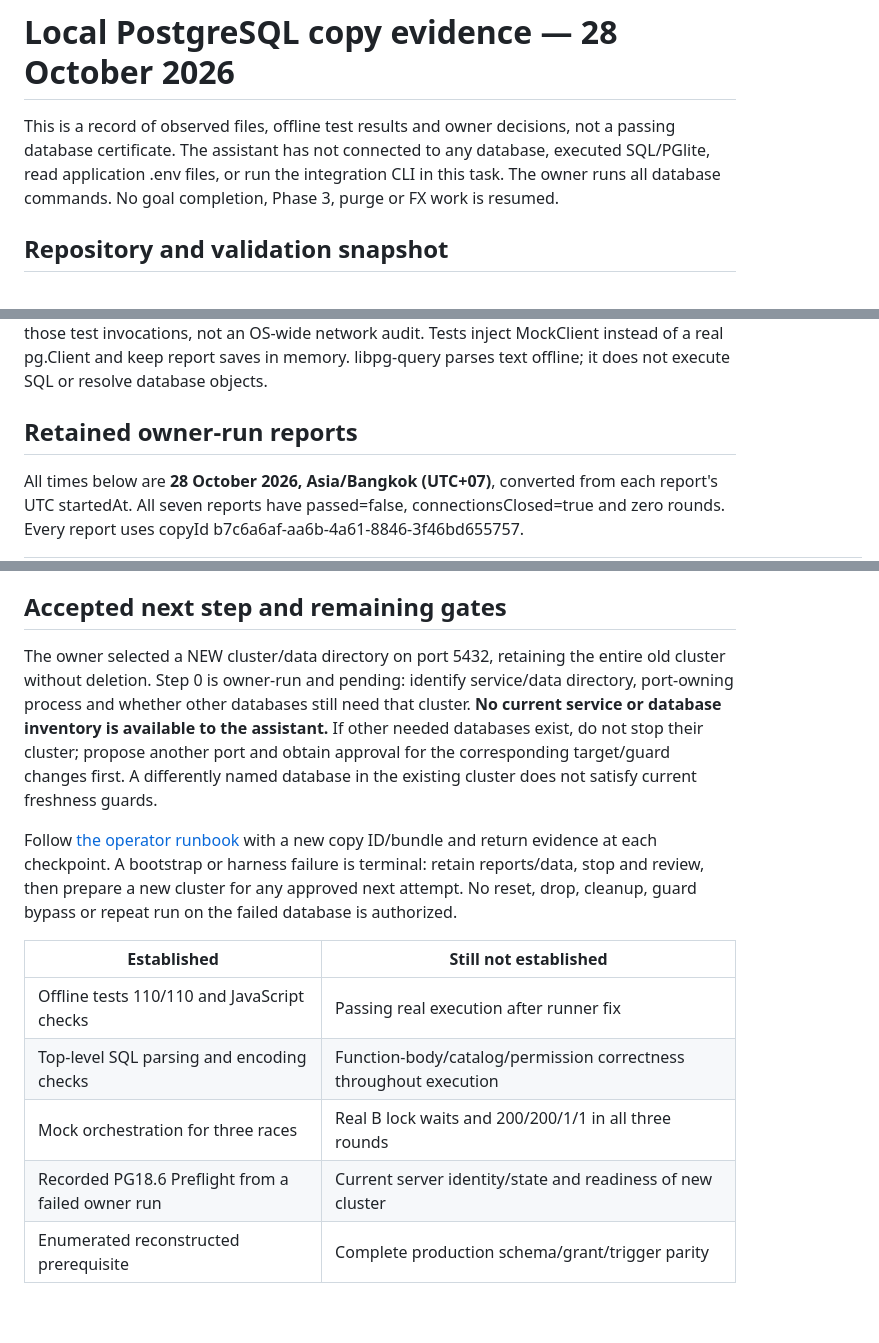
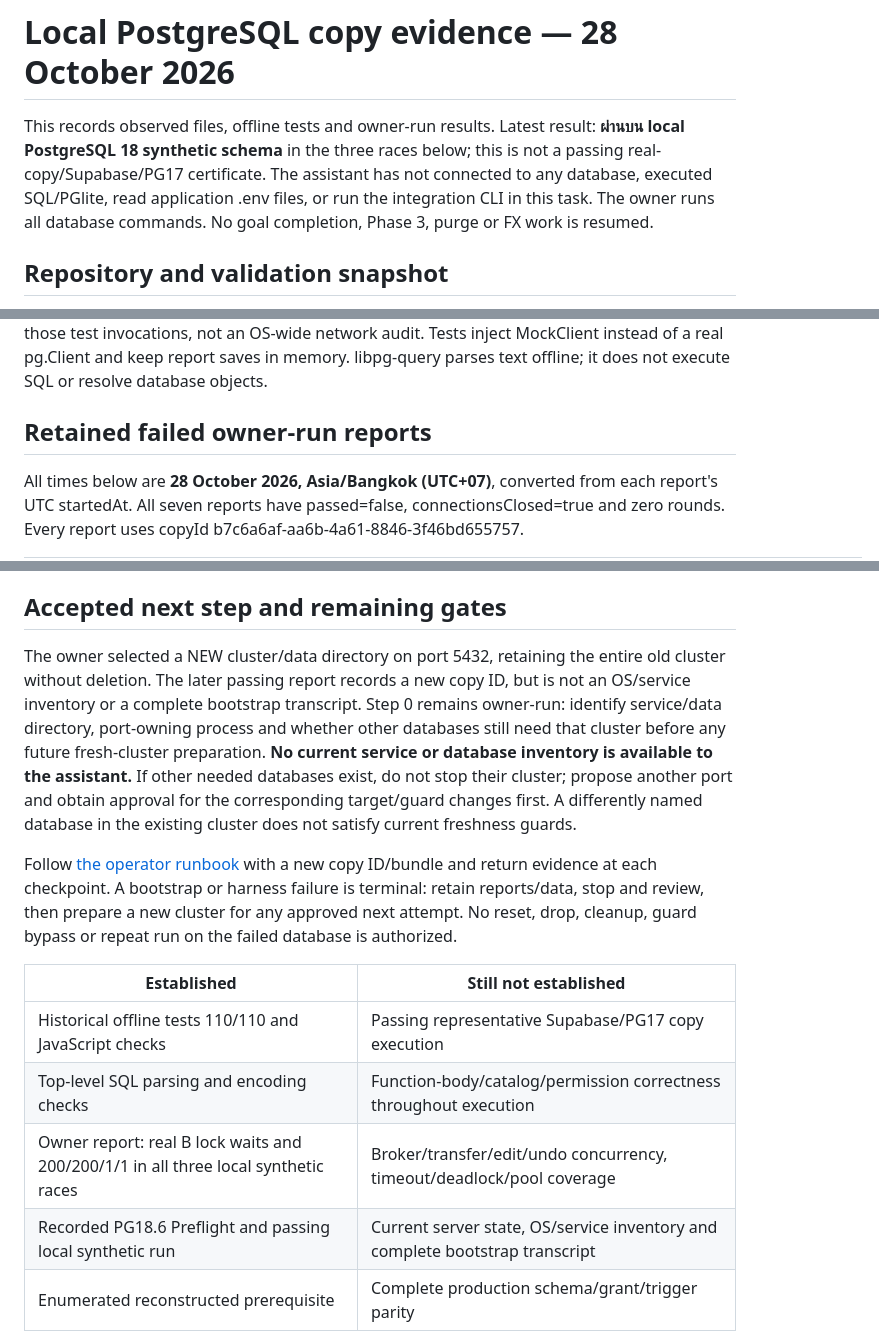
Before and after one commit to in83ane/fintrack, a Markdown page: docs/local-postgres-copy-evidence.md, 3 parts joined by grey strips. Drawn GitHub-style; blank space fills up the shorter version.

Commit message:
docs: record passing local PG18 synthetic two-session run

```diff
--- a/docs/local-postgres-copy-evidence.md
+++ b/docs/local-postgres-copy-evidence.md
@@ -1,6 +1,6 @@
 # Local PostgreSQL copy evidence — 28 October 2026
 
-This is a record of observed files, offline test results and owner decisions, not a passing database certificate. The assistant has not connected to any database, executed SQL/PGlite, read application .env files, or run the integration CLI in this task. The owner runs all database commands. No goal completion, Phase 3, purge or FX work is resumed.
+This records observed files, offline tests and owner-run results. Latest result: **ผ่านบน local PostgreSQL 18 synthetic schema** in the three races below; this is not a passing real-copy/Supabase/PG17 certificate. The assistant has not connected to any database, executed SQL/PGlite, read application .env files, or run the integration CLI in this task. The owner runs all database commands. No goal completion, Phase 3, purge or FX work is resumed.
 
 ## Repository and validation snapshot
 
@@ -16,7 +16,7 @@ Both named test commands ran from scripts/plan-copy. npm run check --prefix scri
 
 The audit's combined process replaced net.Socket.prototype.connect, net.connect, net.createConnection and tls.connect with a counter/throw function before importing the two test files, and synchronized builtin ESM exports. Its final output was **AUDIT_TCP_TLS_CONNECTION_ATTEMPTS=0**, with 110 passing tests. This is evidence for those test invocations, not an OS-wide network audit. Tests inject MockClient instead of a real pg.Client and keep report saves in memory. libpg-query parses text offline; it does not execute SQL or resolve database objects.
 
-## Retained owner-run reports
+## Retained failed owner-run reports
 
 All times below are **28 October 2026, Asia/Bangkok (UTC+07)**, converted from each report's UTC startedAt. All seven reports have passed=false, connectionsClosed=true and zero rounds. Every report uses copyId b7c6a6af-aa6b-4a61-8846-3f46bd655757.
 
@@ -84,16 +111,16 @@ This is a **reconstruct** from the owner's structure report, not the original mi
 
 ## Accepted next step and remaining gates
 
-The owner selected a NEW cluster/data directory on port 5432, retaining the entire old cluster without deletion. Step 0 is owner-run and pending: identify service/data directory, port-owning process and whether other databases still need that cluster. **No current service or database inventory is available to the assistant.** If other needed databases exist, do not stop their cluster; propose another port and obtain approval for the corresponding target/guard changes first. A differently named database in the existing cluster does not satisfy current freshness guards.
+The owner selected a NEW cluster/data directory on port 5432, retaining the entire old cluster without deletion. The later passing report records a new copy ID, but is not an OS/service inventory or a complete bootstrap transcript. Step 0 remains owner-run: identify service/data directory, port-owning process and whether other databases still need that cluster before any future fresh-cluster preparation. **No current service or database inventory is available to the assistant.** If other needed databases exist, do not stop their cluster; propose another port and obtain approval for the corresponding target/guard changes first. A differently named database in the existing cluster does not satisfy current freshness guards.
 
 Follow [the operator runbook](local-postgres-copy-setup.md) with a new copy ID/bundle and return evidence at each checkpoint. A bootstrap or harness failure is terminal: retain reports/data, stop and review, then prepare a new cluster for any approved next attempt. No reset, drop, cleanup, guard bypass or repeat run on the failed database is authorized.
 
 | Established | Still not established |
 |---|---|
-| Offline tests 110/110 and JavaScript checks | Passing real execution after runner fix |
+| Historical offline tests 110/110 and JavaScript checks | Passing representative Supabase/PG17 copy execution |
 | Top-level SQL parsing and encoding checks | Function-body/catalog/permission correctness throughout execution |
-| Mock orchestration for three races | Real B lock waits and 200/200/1/1 in all three rounds |
-| Recorded PG18.6 Preflight from a failed owner run | Current server identity/state and readiness of new cluster |
+| Owner report: real B lock waits and 200/200/1/1 in all three local synthetic races | Broker/transfer/edit/undo concurrency, timeout/deadlock/pool coverage |
+| Recorded PG18.6 Preflight and passing local synthetic run | Current server state, OS/service inventory and complete bootstrap transcript |
 | Enumerated reconstructed prerequisite | Complete production schema/grant/trigger parity |
 
 REST/signed JWT/PostgREST/GoTrue, actual Supabase grants and role inheritance, private-schema API exposure, pg_cron/pg_net/Vault and outbound isolation, production-major behavior, legacy-data audits and other writer concurrency paths remain release gates. Passing the three local races does not certify those areas. Goal completion/Phase 3/purge/FX remain paused.
```
Also changed, not shown: other parts of docs/local-postgres-copy-evidence.md (+29 -2 lines), docs/project-status.md (+8 -8 lines).
